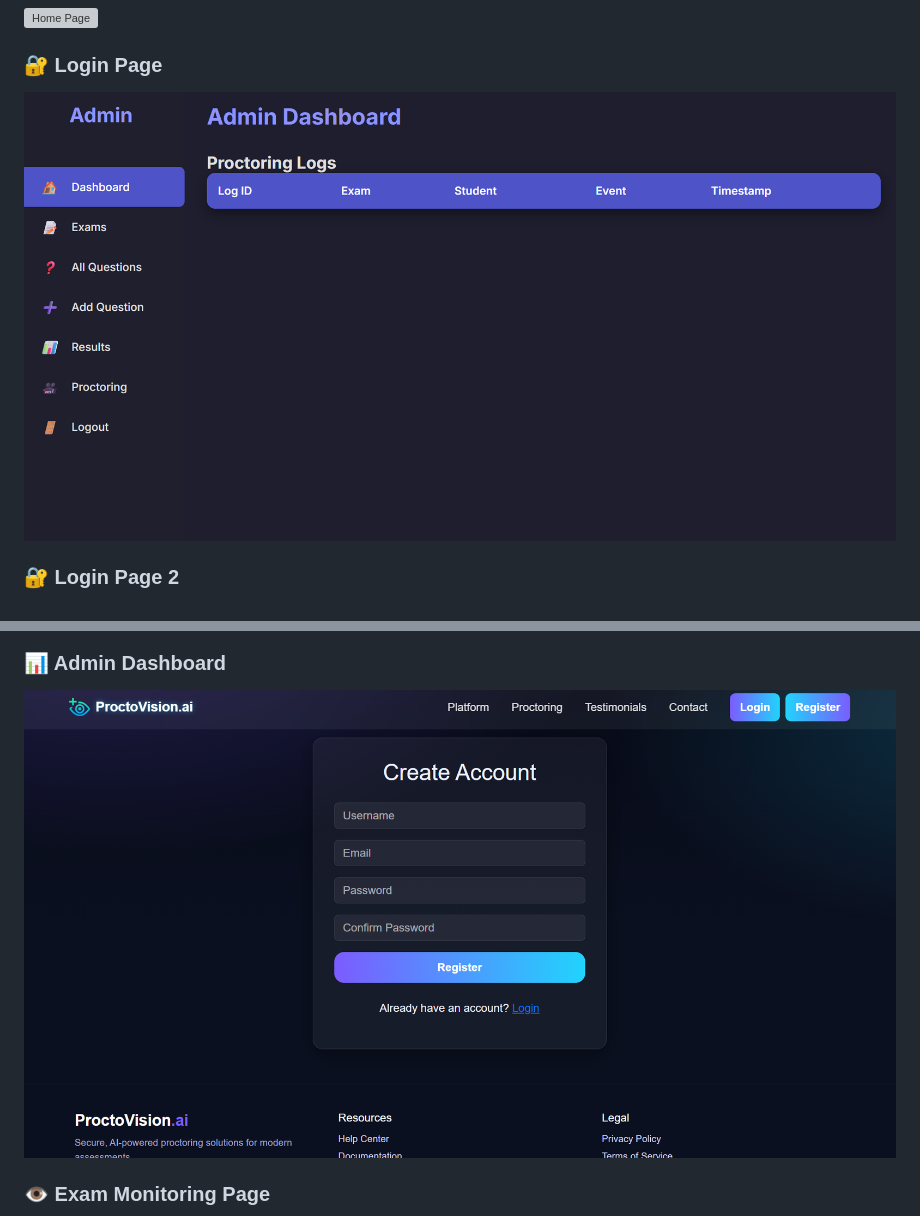
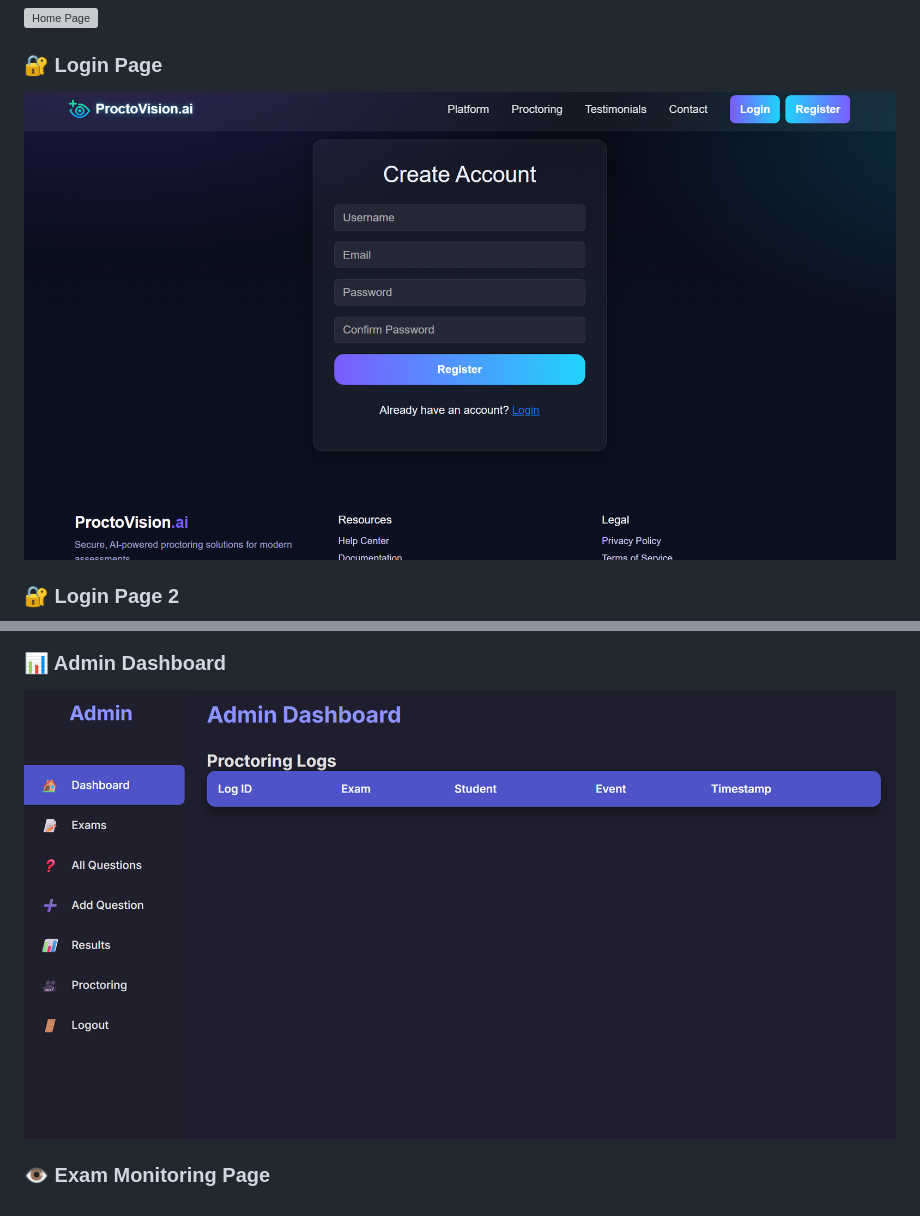
Before and after one commit to vinayakpatil99/Proctovision, a Markdown page: README.md, 2 parts joined by grey strips. Drawn GitHub-style; grey boxes are pictures that could not be loaded.

```diff
--- a/README.md
+++ b/README.md
@@ -116,13 +116,13 @@ MySQL Database
 ![Home Page]( screenshots/Screenshot%202025-10-14%20131531.png)
 
 ### 🔐 Login Page
-![Login Page]( screenshots/Screenshot%202025-10-03%20115032.png)
+![Login Page](screenshots/Screenshot%202025-10-14%20135813.png)
 
 ### 🔐 Login Page 2
 ![Login Page](screenshots/Screenshot%202025-10-14%20134617.png)
 
 ### 📊 Admin Dashboard
-![Admin Dashboard](screenshots/Screenshot%202025-10-14%20135813.png)
+![Admin Dashboard](screenshots/Screenshot%202025-10-03%20115032.png)
 
 ### 👁️ Exam Monitoring Page
 ![Exam Monitoring](screenshots/Screenshot%202025-10-14%20135954.png)
```
